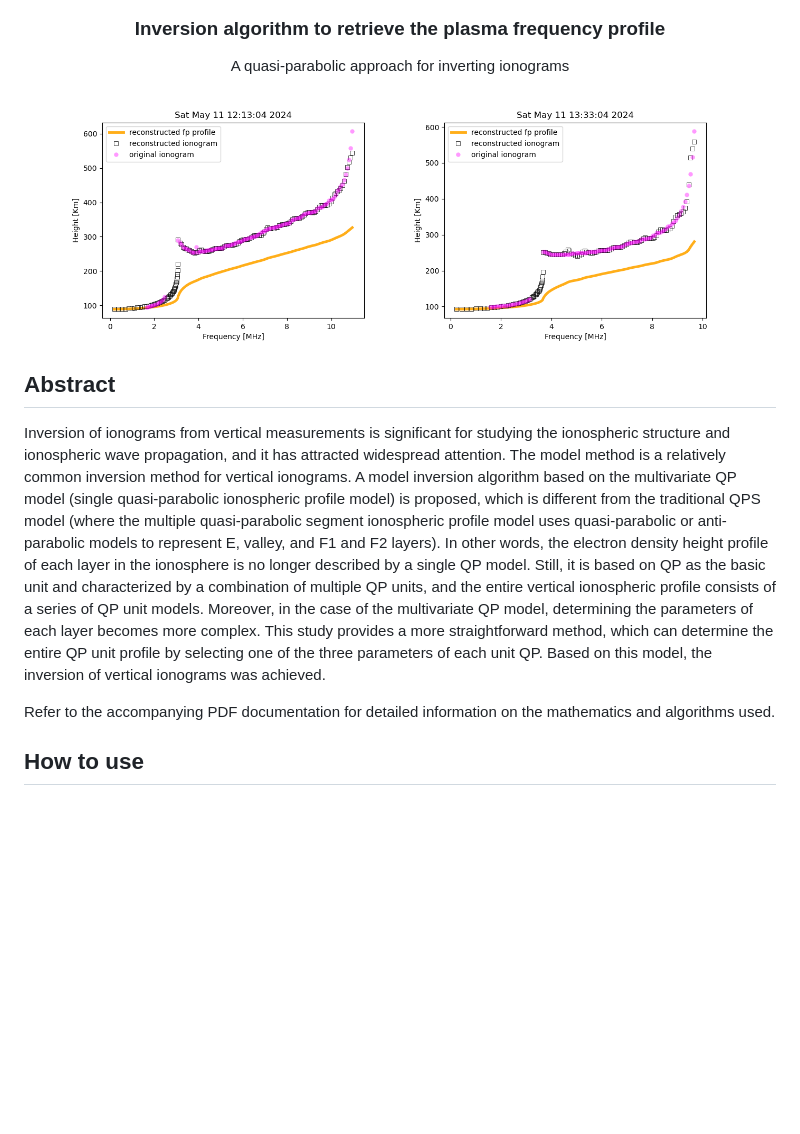
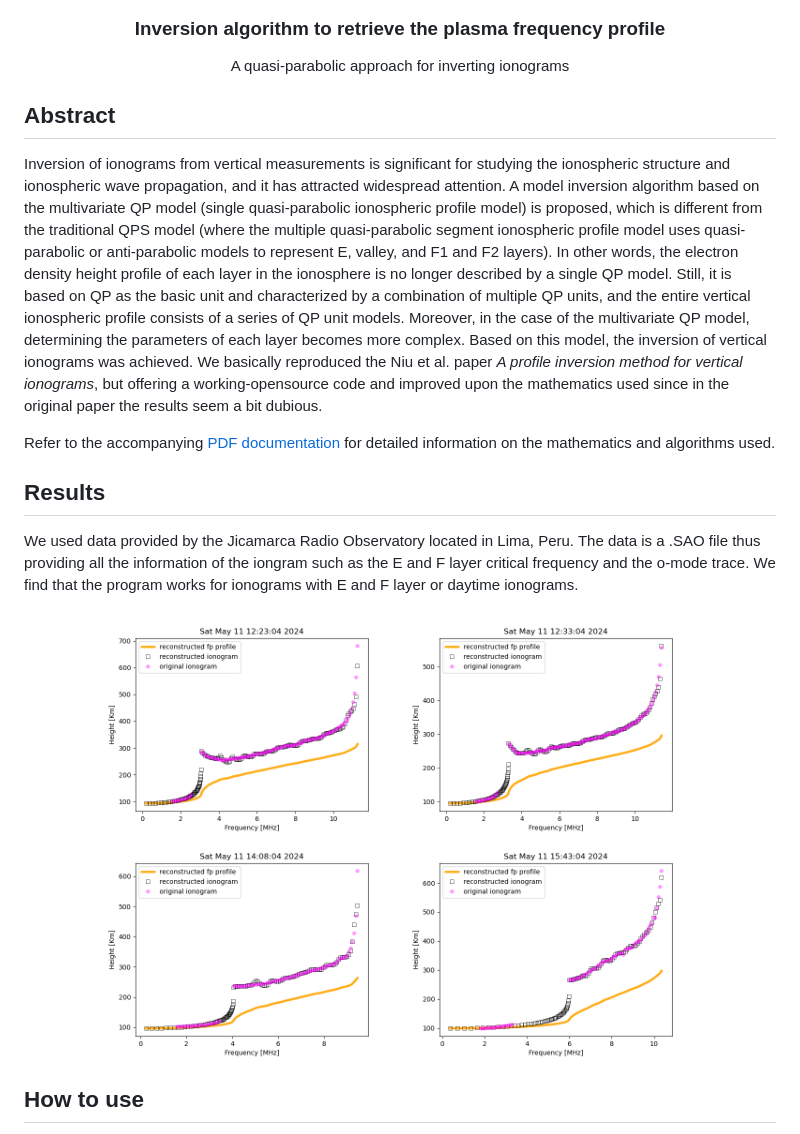
Before and after one commit to TAOGenna/inversion-algorithm-plasma-frequency-profile, a Markdown page: README.md, the part around the change. Drawn GitHub-style; pictures changed too: images/111.png (added), images/130.png (added), images/90.png (added); blank space fills up the shorter version.

```diff
--- a/README.md
+++ b/README.md
@@ -5,15 +5,22 @@
   A quasi-parabolic approach for inverting ionograms
 
 </div>
+
+## Abstract
+Inversion of ionograms from vertical measurements is significant for studying the ionospheric structure and ionospheric wave propagation, and it has attracted widespread attention. A model inversion algorithm based on the multivariate QP model (single quasi-parabolic ionospheric profile model) is proposed, which is different from the traditional QPS model (where the multiple quasi-parabolic segment ionospheric profile model uses quasi-parabolic or anti-parabolic models to represent E, valley, and F1 and F2 layers). In other words, the electron density height profile of each layer in the ionosphere is no longer described by a single QP model. Still, it is based on QP as the basic unit and characterized by a combination of multiple QP units, and the entire vertical ionospheric profile consists of a series of QP unit models. Moreover, in the case of the multivariate QP model, determining the parameters of each layer becomes more complex. Based on this model, the inversion of vertical ionograms was achieved. We basically reproduced the Niu et al. paper _A profile inversion method for vertical ionograms_, but offering a working-opensource code and improved upon the mathematics used since in the original paper the results seem a bit dubious.
+
+Refer to the accompanying <a href="Documentation.pdf">PDF documentation</a> for detailed information on the mathematics and algorithms used.
+## Results
+We used data provided by the Jicamarca Radio Observatory located in Lima, Peru. The data is a .SAO file thus providing all the information of the iongram such as the E and F layer critical frequency and the o-mode trace. We find that the program works for ionograms with E and F layer or daytime ionograms.
+
 <p align="center">
-  <img src="images/correct1.png" alt="Image 1" width="45%"/>
-  <img src="images/correct2.png" alt="Image 2" width="45%"/>
+  <img src="images/90.png" alt="Image 1" width="300px"/>
+  <img src="images/92.png" alt="Image 2" width="300px"/>
+
+  <img src="images/111.png" alt="Image 1" width="300px"/>
+  <img src="images/130.png" alt="Image 2" width="300px"/>
 </p>
 
-## Abstract
-Inversion of ionograms from vertical measurements is significant for studying the ionospheric structure and ionospheric wave propagation, and it has attracted widespread attention. The model method is a relatively common inversion method for vertical ionograms. A model inversion algorithm based on the multivariate QP model (single quasi-parabolic ionospheric profile model) is proposed, which is different from the traditional QPS model (where the multiple quasi-parabolic segment ionospheric profile model uses quasi-parabolic or anti-parabolic models to represent E, valley, and F1 and F2 layers). In other words, the electron density height profile of each layer in the ionosphere is no longer described by a single QP model. Still, it is based on QP as the basic unit and characterized by a combination of multiple QP units, and the entire vertical ionospheric profile consists of a series of QP unit models. Moreover, in the case of the multivariate QP model, determining the parameters of each layer becomes more complex. This study provides a more straightforward method, which can determine the entire QP unit profile by selecting one of the three parameters of each unit QP. Based on this model, the inversion of vertical ionograms was achieved.
-
-Refer to the accompanying PDF documentation for detailed information on the mathematics and algorithms used.
 
 ## How to use
 This program expects `.SAO` files, which are commonly used for sharing remote sensing data. These files should be placed in the `/sao_files/` directory. To run the program, simply execute `python3 main.py` in your terminal. As the algorithm solves for the E and F layers, you will see a progress bar. The `avoid_date_list.txt` file lists dates with poor-quality ionograms that should be avoided; otherwise, the program will stop. The final image comparing the results should resemble the examples shown above.
```
